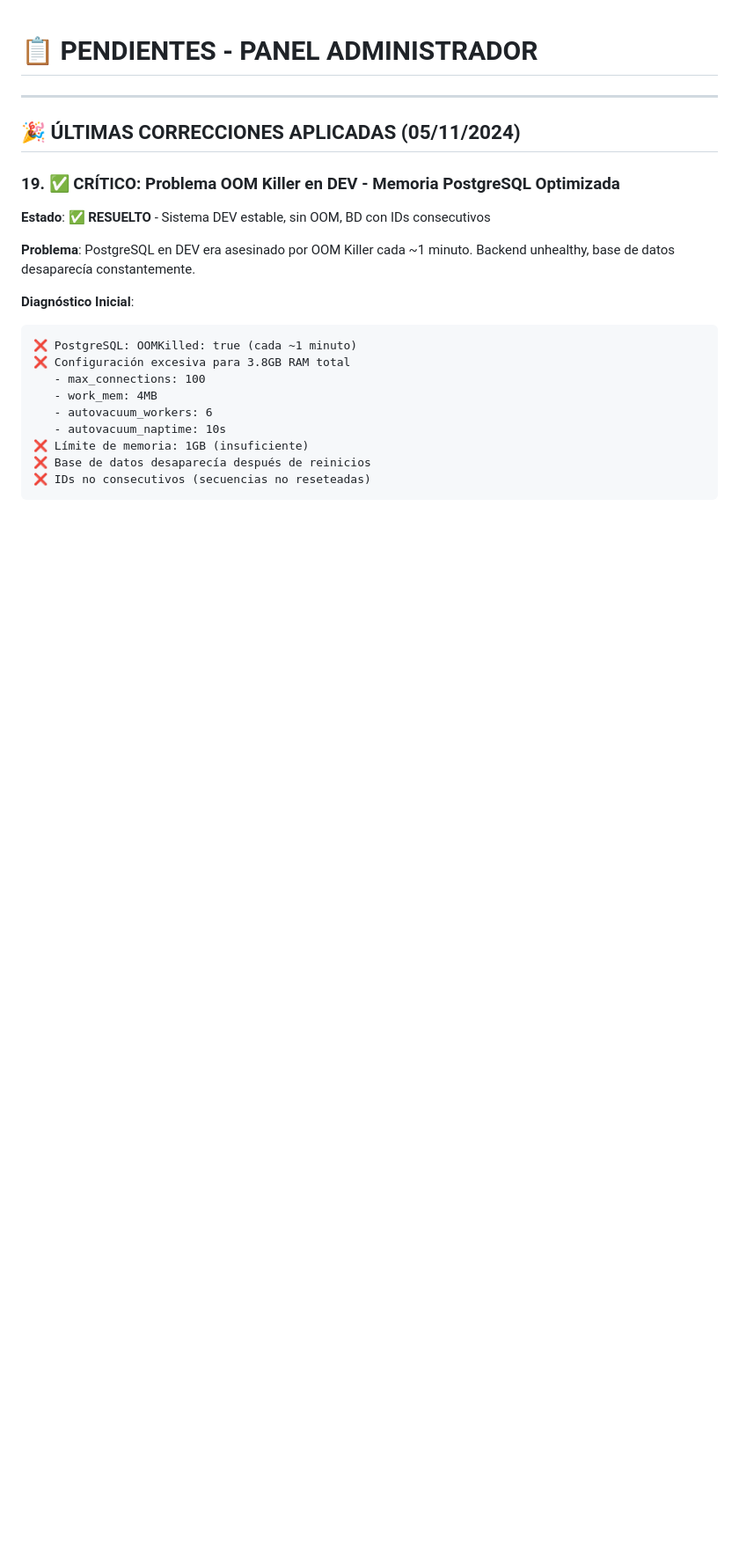
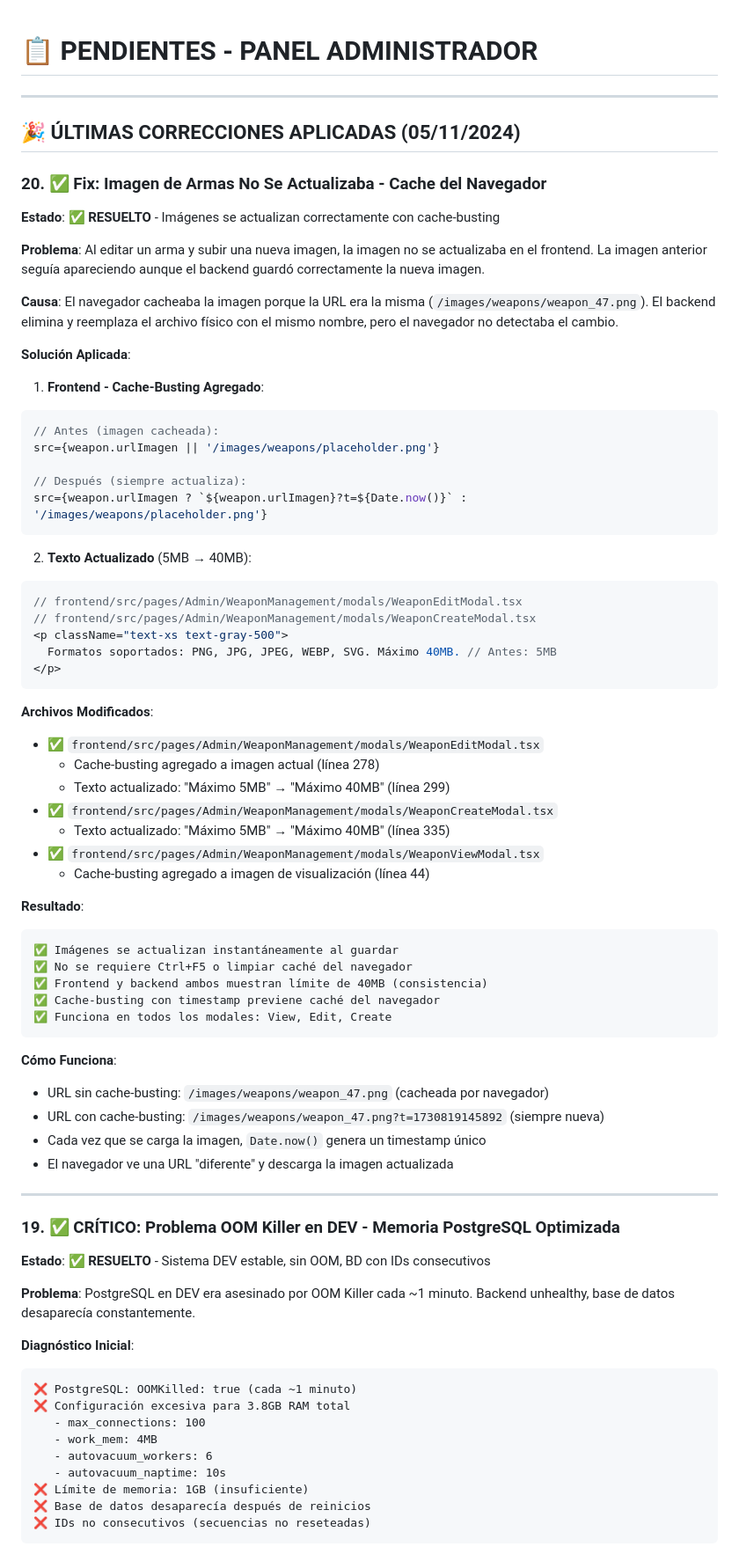
Before and after one commit to Gmarm-org/gmarm, a Markdown page: ADMIN_PENDIENTES.md, the part around the change. Shown: that part at 88% size. Rendered like a GitHub page; blank space fills up the shorter version.

Commit message:
docs: agregar fix de cache-busting de imágenes de armas a ADMIN_PENDIENTES.md

````diff
--- a/ADMIN_PENDIENTES.md
+++ b/ADMIN_PENDIENTES.md
@@ -3,6 +3,59 @@
 ---
 
 ## 🎉 ÚLTIMAS CORRECCIONES APLICADAS (05/11/2024)
+
+### 20. ✅ **Fix: Imagen de Armas No Se Actualizaba - Cache del Navegador**
+**Estado**: ✅ **RESUELTO** - Imágenes se actualizan correctamente con cache-busting
+
+**Problema**: Al editar un arma y subir una nueva imagen, la imagen no se actualizaba en el frontend. La imagen anterior seguía apareciendo aunque el backend guardó correctamente la nueva imagen.
+
+**Causa**: El navegador cacheaba la imagen porque la URL era la misma (`/images/weapons/weapon_47.png`). El backend elimina y reemplaza el archivo físico con el mismo nombre, pero el navegador no detectaba el cambio.
+
+**Solución Aplicada**:
+
+1. **Frontend - Cache-Busting Agregado**:
+```typescript
+// Antes (imagen cacheada):
+src={weapon.urlImagen || '/images/weapons/placeholder.png'}
+
+// Después (siempre actualiza):
+src={weapon.urlImagen ? `${weapon.urlImagen}?t=${Date.now()}` : '/images/weapons/placeholder.png'}
+```
+
+2. **Texto Actualizado** (5MB → 40MB):
+```tsx
+// frontend/src/pages/Admin/WeaponManagement/modals/WeaponEditModal.tsx
+// frontend/src/pages/Admin/WeaponManagement/modals/WeaponCreateModal.tsx
+<p className="text-xs text-gray-500">
+  Formatos soportados: PNG, JPG, JPEG, WEBP, SVG. Máximo 40MB. // Antes: 5MB
+</p>
+```
+
+**Archivos Modificados**:
+- ✅ `frontend/src/pages/Admin/WeaponManagement/modals/WeaponEditModal.tsx`
+  - Cache-busting agregado a imagen actual (línea 278)
+  - Texto actualizado: "Máximo 5MB" → "Máximo 40MB" (línea 299)
+- ✅ `frontend/src/pages/Admin/WeaponManagement/modals/WeaponCreateModal.tsx`
+  - Texto actualizado: "Máximo 5MB" → "Máximo 40MB" (línea 335)
+- ✅ `frontend/src/pages/Admin/WeaponManagement/modals/WeaponViewModal.tsx`
+  - Cache-busting agregado a imagen de visualización (línea 44)
+
+**Resultado**:
+```
+✅ Imágenes se actualizan instantáneamente al guardar
+✅ No se requiere Ctrl+F5 o limpiar caché del navegador
+✅ Frontend y backend ambos muestran límite de 40MB (consistencia)
+✅ Cache-busting con timestamp previene caché del navegador
+✅ Funciona en todos los modales: View, Edit, Create
+```
+
+**Cómo Funciona**:
+- URL sin cache-busting: `/images/weapons/weapon_47.png` (cacheada por navegador)
+- URL con cache-busting: `/images/weapons/weapon_47.png?t=1730819145892` (siempre nueva)
+- Cada vez que se carga la imagen, `Date.now()` genera un timestamp único
+- El navegador ve una URL "diferente" y descarga la imagen actualizada
+
+---
 
 ### 19. ✅ **CRÍTICO: Problema OOM Killer en DEV - Memoria PostgreSQL Optimizada**
 **Estado**: ✅ **RESUELTO** - Sistema DEV estable, sin OOM, BD con IDs consecutivos
````
